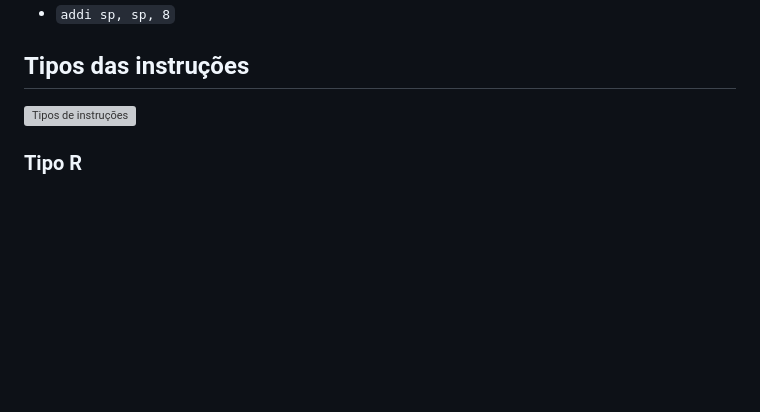
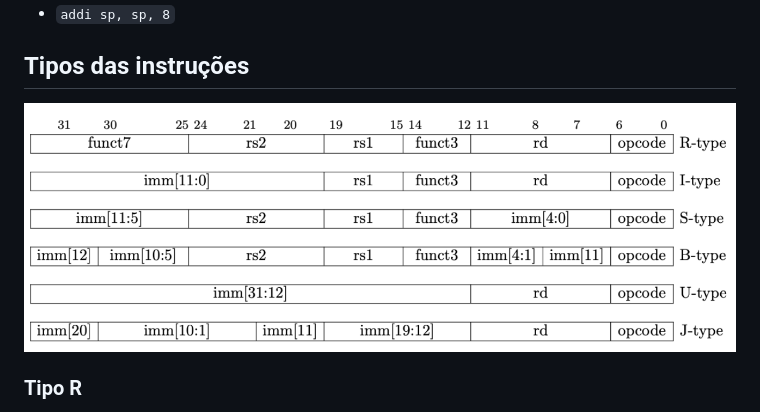
Before and after one commit to AriiiAlves/Uni-Courses, a Markdown page: Arq-Org-SCC0902/README.md, the part around the change. GitHub-like rendering; blank space fills up the shorter version; grey boxes are pictures that could not be loaded.

Commit message:
[Fix] Image

```diff
--- a/Arq-Org-SCC0902/README.md
+++ b/Arq-Org-SCC0902/README.md
@@ -104,7 +104,7 @@ Desempilhando
 
 ## Tipos das instruções
 
-![Tipos de instruções]("./images/instruction_types.png")
+![Tipos de instruções](./images/instruction-types.png)
 
 ### Tipo R
 
```
Also changed, not shown: Arq-Org-SCC0902/ecalls-image.png (deleted), Arq-Org-SCC0902/images/instruction-types.png (renamed from Arq-Org-SCC0902/images/instruction_types.png).
